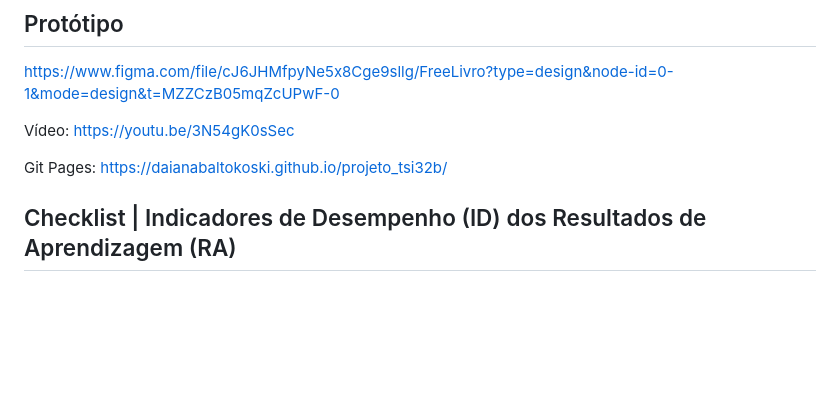
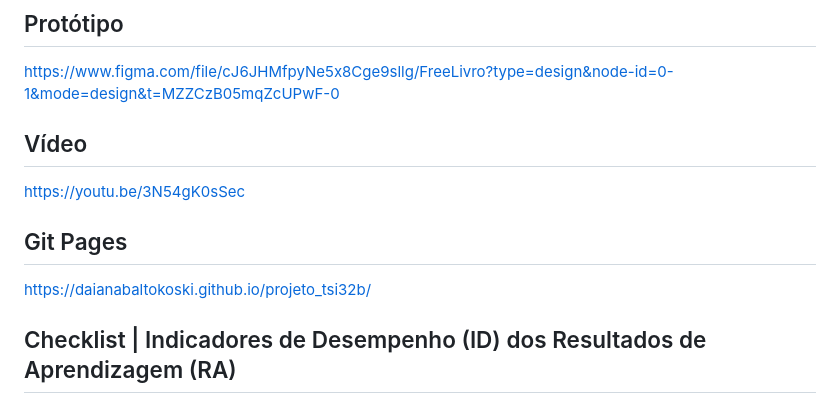
Before and after one commit to daianabaltokoski/projeto_tsi32b, a Markdown page: README.md, the part around the change. Drawn GitHub-style; blank space fills up the shorter version.

```diff
--- a/README.md
+++ b/README.md
@@ -8,9 +8,13 @@ Inspiração: loja.skeelo.com
 
 https://www.figma.com/file/cJ6JHMfpyNe5x8Cge9sllg/FreeLivro?type=design&node-id=0-1&mode=design&t=MZZCzB05mqZcUPwF-0
 
-Vídeo: https://youtu.be/3N54gK0sSec
+## Vídeo
 
-Git Pages: https://daianabaltokoski.github.io/projeto_tsi32b/
+https://youtu.be/3N54gK0sSec
+
+## Git Pages
+
+https://daianabaltokoski.github.io/projeto_tsi32b/
 
 ## Checklist | Indicadores de Desempenho (ID) dos Resultados de Aprendizagem (RA)
 
```
